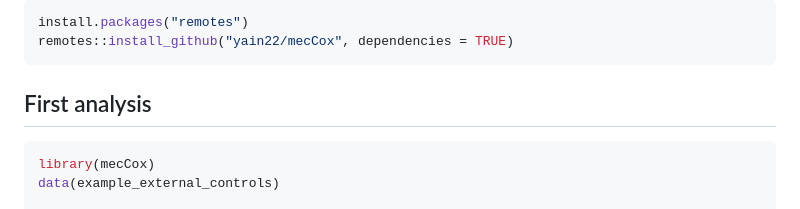
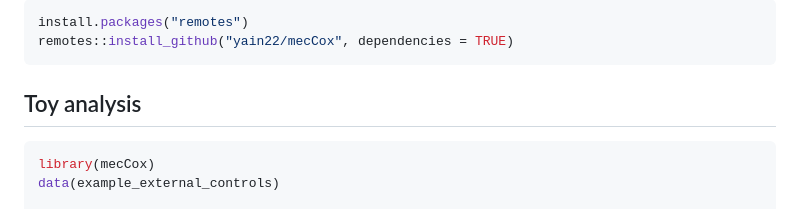
Before and after one commit to yain22/mecCox, a Markdown page: README.md, the part around the change. GitHub-like rendering.

Commit message:
Rename README example to Toy analysis

````diff
--- a/README.md
+++ b/README.md
@@ -18,7 +18,7 @@ install.packages("remotes")
 remotes::install_github("yain22/mecCox", dependencies = TRUE)
 ```
 
-## First analysis
+## Toy analysis
 
 ```r
 library(mecCox)
````
